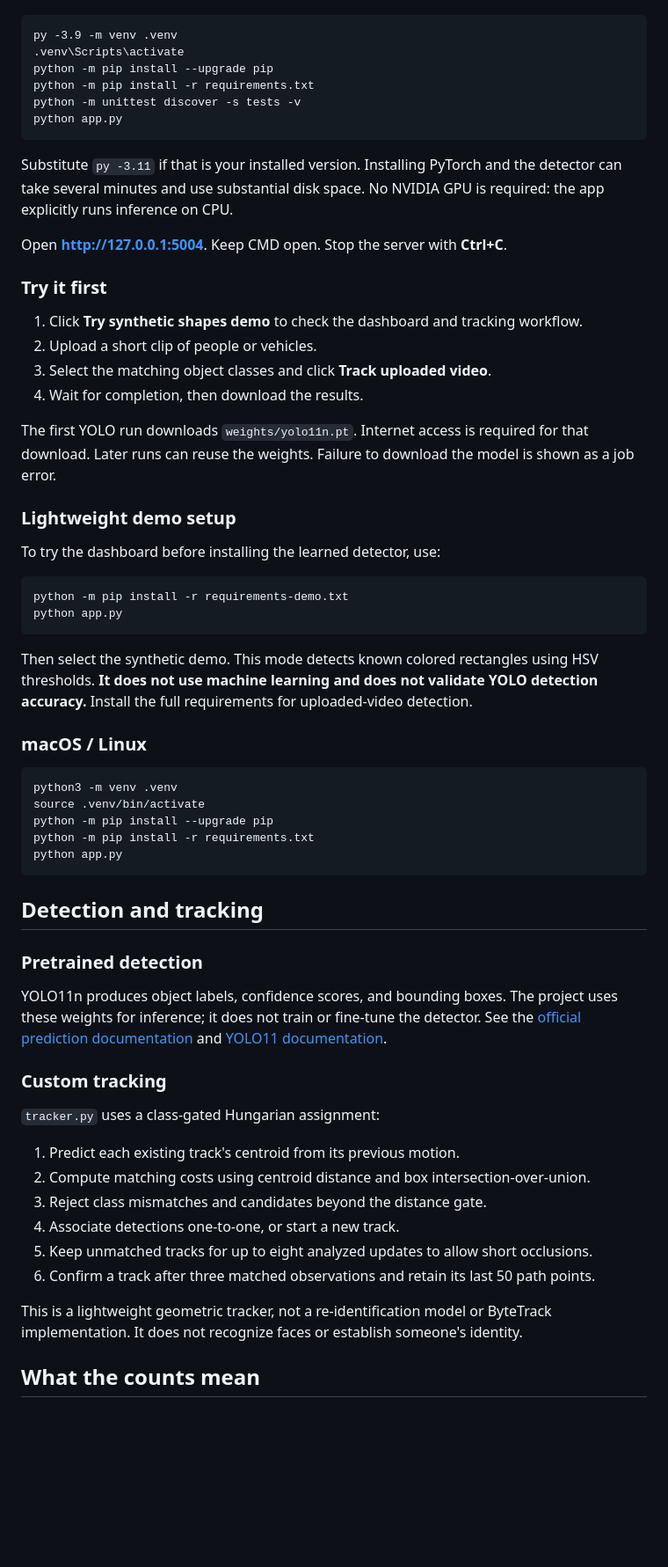
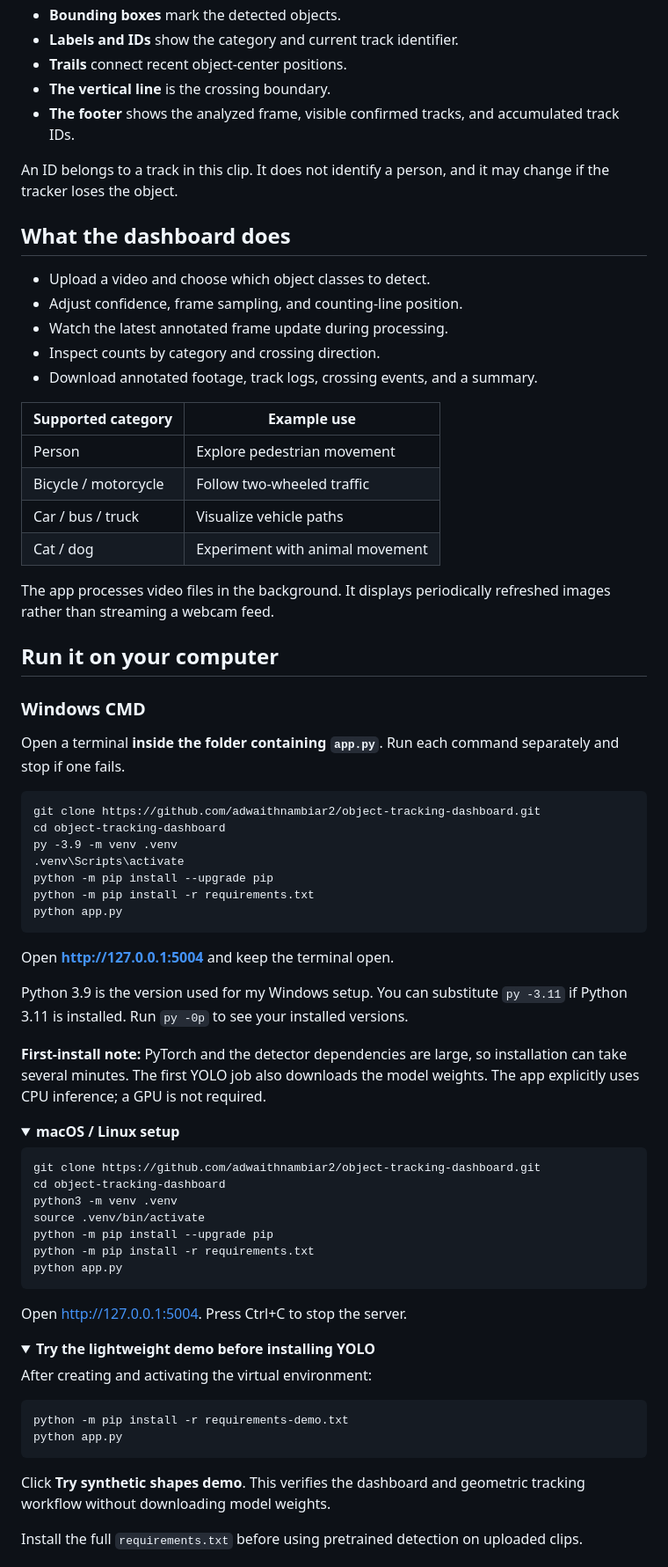
Before and after one commit to adwaithnambiar2/object-tracking-dashboard, a Markdown page: README.md, the part around one of its changes. Shown at 88% size. Rendered like a GitHub page; folded sections open; blank space fills up the shorter version.

````diff
--- a/README.md
+++ b/README.md
@@ -30,40 +39,58 @@ Open CMD inside this extracted project folder. Python 3.9 can be used on your cu
+- **Bounding boxes** mark the detected objects.
+- **Labels and IDs** show the category and current track identifier.
+- **Trails** connect recent object-center positions.
+- **The vertical line** is the crossing boundary.
+- **The footer** shows the analyzed frame, visible confirmed tracks, and accumulated track IDs.
+
+An ID belongs to a track in this clip. It does not identify a person, and it may change if the tracker loses the object.
+
+</details>
+
+## What the dashboard does
+
+- Upload a video and choose which object classes to detect.
+- Adjust confidence, frame sampling, and counting-line position.
+- Watch the latest annotated frame update during processing.
+- Inspect counts by category and crossing direction.
+- Download annotated footage, track logs, crossing events, and a summary.
+
+| Supported category | Example use |
+| --- | --- |
+| Person | Explore pedestrian movement |
+| Bicycle / motorcycle | Follow two-wheeled traffic |
+| Car / bus / truck | Visualize vehicle paths |
+| Cat / dog | Experiment with animal movement |
+
+The app processes video files in the background. It displays periodically refreshed images rather than streaming a webcam feed.
+
+## Run it on your computer
+
+### Windows CMD
+
+Open a terminal **inside the folder containing `app.py`**. Run each command separately and stop if one fails.
 
 ```bat
+git clone https://github.com/adwaithnambiar2/object-tracking-dashboard.git
+cd object-tracking-dashboard
 py -3.9 -m venv .venv
 .venv\Scripts\activate
 python -m pip install --upgrade pip
 python -m pip install -r requirements.txt
-python -m unittest discover -s tests -v
 python app.py
 ```
 
-Substitute `py -3.11` if that is your installed version. Installing PyTorch and the detector can take several minutes and use substantial disk space. No NVIDIA GPU is required: the app explicitly runs inference on CPU.
+Open **http://127.0.0.1:5004** and keep the terminal open.
 
-Open **http://127.0.0.1:5004**. Keep CMD open. Stop the server with **Ctrl+C**.
+Python 3.9 is the version used for my Windows setup. You can substitute `py -3.11` if Python 3.11 is installed. Run `py -0p` to see your installed versions.
 
-### Try it first
+**First-install note:** PyTorch and the detector dependencies are large, so installation can take several minutes. The first YOLO job also downloads the model weights. The app explicitly uses CPU inference; a GPU is not required.
 
-1. Click **Try synthetic shapes demo** to check the dashboard and tracking workflow.
-2. Upload a short clip of people or vehicles.
-3. Select the matching object classes and click **Track uploaded video**.
-4. Wait for completion, then download the results.
-
-The first YOLO run downloads `weights/yolo11n.pt`. Internet access is required for that download. Later runs can reuse the weights. Failure to download the model is shown as a job error.
-
-### Lightweight demo setup
-
-To try the dashboard before installing the learned detector, use:
-
-```bat
-python -m pip install -r requirements-demo.txt
-python app.py
-```
-
-Then select the synthetic demo. This mode detects known colored rectangles using HSV thresholds. **It does not use machine learning and does not validate YOLO detection accuracy.** Install the full requirements for uploaded-video detection.
-
-### macOS / Linux
+<details>
+<summary><strong>macOS / Linux setup</strong></summary>
 
 ```bash
+git clone https://github.com/adwaithnambiar2/object-tracking-dashboard.git
+cd object-tracking-dashboard
 python3 -m venv .venv
 source .venv/bin/activate
 python -m pip install --upgrade pip
@@ -71,24 +98,23 @@ python -m pip install -r requirements.txt
 python app.py
 ```
 
-## Detection and tracking
+Open http://127.0.0.1:5004. Press Ctrl+C to stop the server.
 
-### Pretrained detection
+</details>
 
-YOLO11n produces object labels, confidence scores, and bounding boxes. The project uses these weights for inference; it does not train or fine-tune the detector. See the [official prediction documentation](https://docs.ultralytics.com/modes/predict/) and [YOLO11 documentation](https://docs.ultralytics.com/models/yolo11/).
+<details>
+<summary><strong>Try the lightweight demo before installing YOLO</strong></summary>
 
-### Custom tracking
+After creating and activating the virtual environment:
 
-`tracker.py` uses a class-gated Hungarian assignment:
+```bat
+python -m pip install -r requirements-demo.txt
+python app.py
+```
 
-1. Predict each existing track's centroid from its previous motion.
-2. Compute matching costs using centroid distance and box intersection-over-union.
-3. Reject class mismatches and candidates beyond the distance gate.
-4. Associate detections one-to-one, or start a new track.
-5. Keep unmatched tracks for up to eight analyzed updates to allow short occlusions.
-6. Confirm a track after three matched observations and retain its last 50 path points.
+Click **Try synthetic shapes demo**. This verifies the dashboard and geometric tracking workflow without downloading model weights.
 
-This is a lightweight geometric tracker, not a re-identification model or ByteTrack implementation. It does not recognize faces or establish someone's identity.
+Install the full `requirements.txt` before using pretrained detection on uploaded clips.
 
-## What the counts mean
+</details>
 
````
Also changed, not shown: other parts of README.md (+196 -85 lines).
